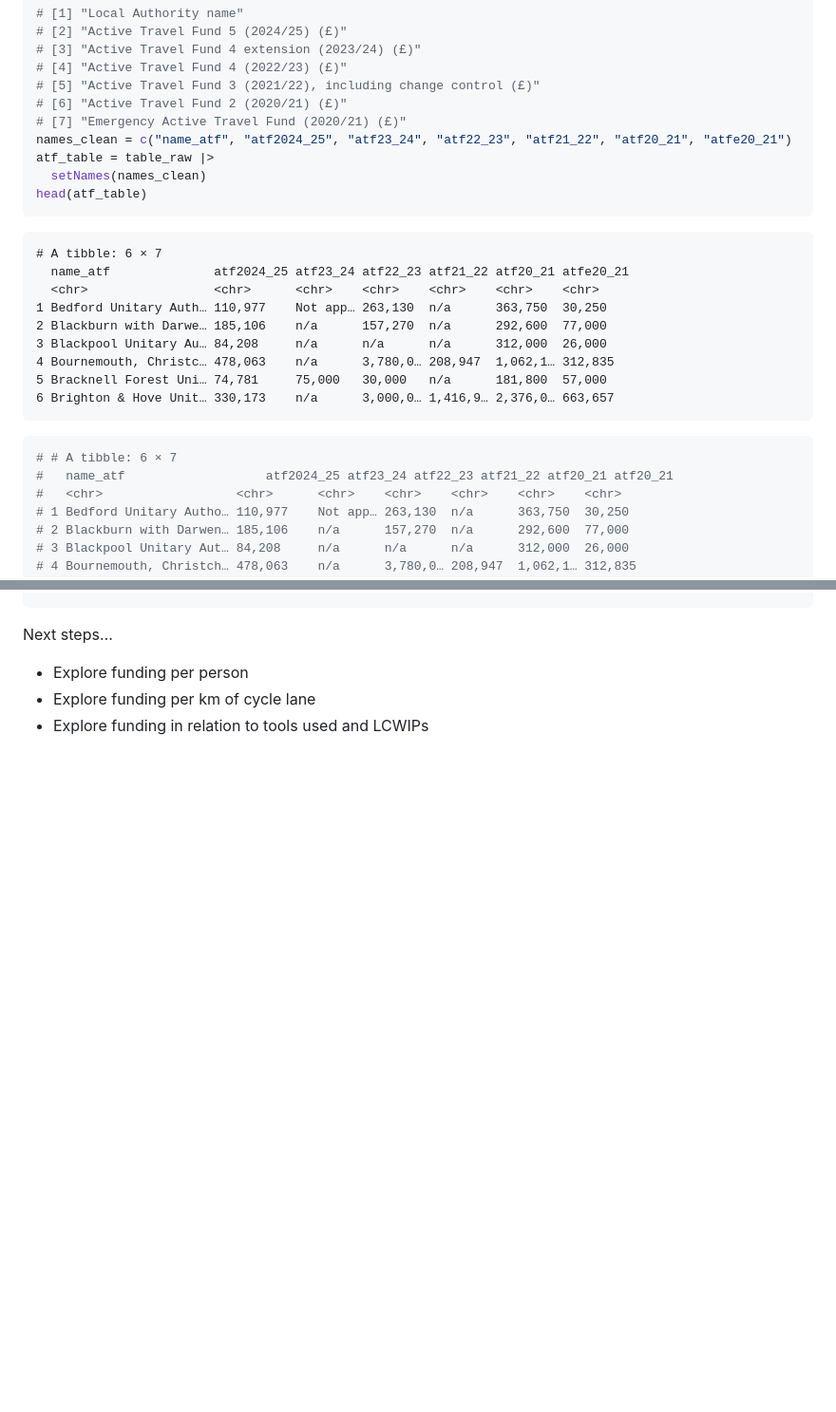
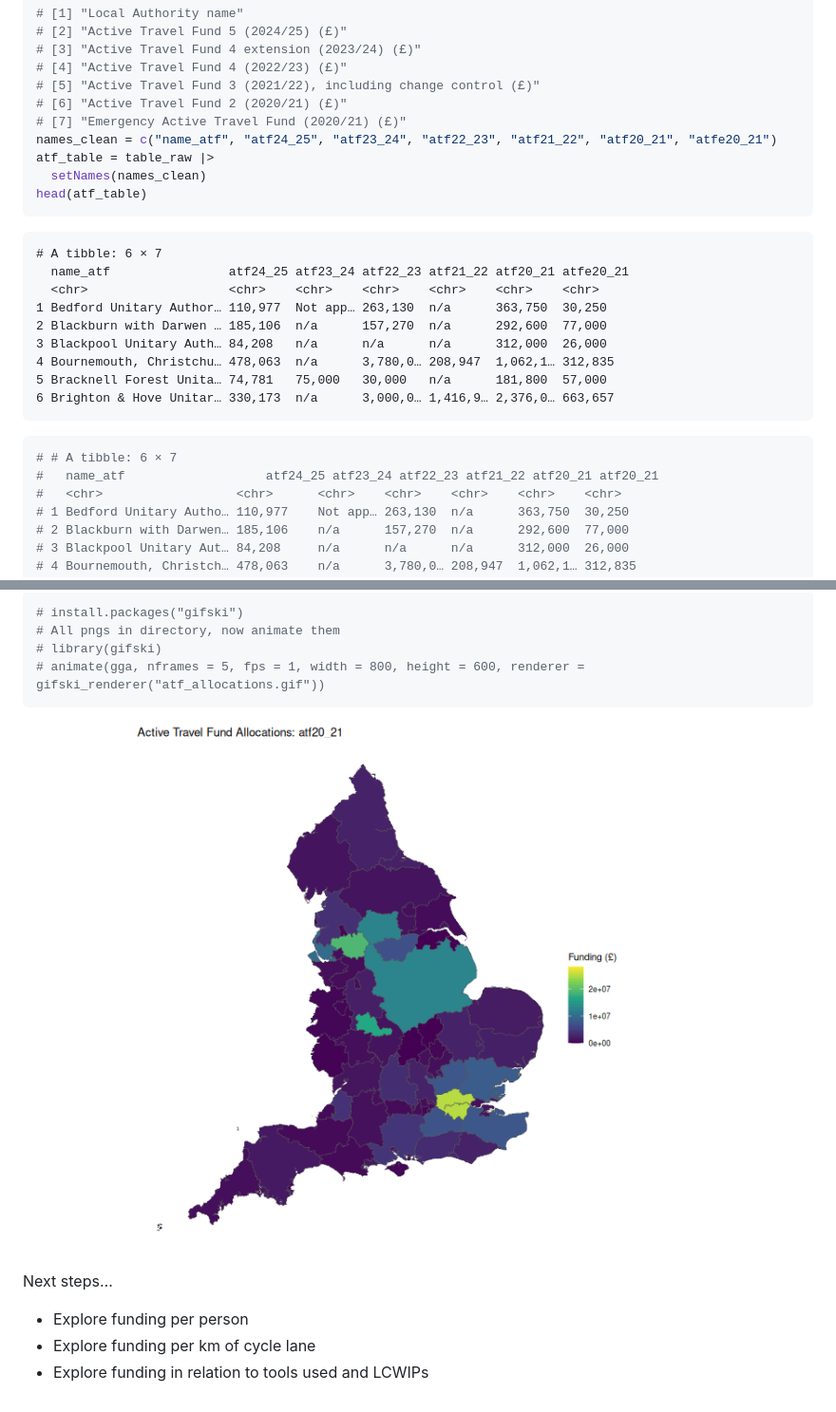
Before and after one commit to itsleeds/uktransportauthorities, a Markdown page: README.md, 2 parts joined by grey strips. Shown: that part at 95% size. Drawn GitHub-style; pictures changed too: atf_allocations.gif (added); blank space fills up the shorter version.

````diff
--- a/README.md
+++ b/README.md
@@ -144,25 +144,25 @@ names(table_raw)
 # [5] "Active Travel Fund 3 (2021/22), including change control (£)"
 # [6] "Active Travel Fund 2 (2020/21) (£)"
 # [7] "Emergency Active Travel Fund (2020/21) (£)"
-names_clean = c("name_atf", "atf2024_25", "atf23_24", "atf22_23", "atf21_22", "atf20_21", "atfe20_21")
+names_clean = c("name_atf", "atf24_25", "atf23_24", "atf22_23", "atf21_22", "atf20_21", "atfe20_21")
 atf_table = table_raw |>
   setNames(names_clean)
 head(atf_table)
 ```
 
     # A tibble: 6 × 7
-      name_atf              atf2024_25 atf23_24 atf22_23 atf21_22 atf20_21 atfe20_21
-      <chr>                 <chr>      <chr>    <chr>    <chr>    <chr>    <chr>
-    1 Bedford Unitary Auth… 110,977    Not app… 263,130  n/a      363,750  30,250
-    2 Blackburn with Darwe… 185,106    n/a      157,270  n/a      292,600  77,000
-    3 Blackpool Unitary Au… 84,208     n/a      n/a      n/a      312,000  26,000
-    4 Bournemouth, Christc… 478,063    n/a      3,780,0… 208,947  1,062,1… 312,835
-    5 Bracknell Forest Uni… 74,781     75,000   30,000   n/a      181,800  57,000
-    6 Brighton & Hove Unit… 330,173    n/a      3,000,0… 1,416,9… 2,376,0… 663,657
+      name_atf                atf24_25 atf23_24 atf22_23 atf21_22 atf20_21 atfe20_21
+      <chr>                   <chr>    <chr>    <chr>    <chr>    <chr>    <chr>
+    1 Bedford Unitary Author… 110,977  Not app… 263,130  n/a      363,750  30,250
+    2 Blackburn with Darwen … 185,106  n/a      157,270  n/a      292,600  77,000
+    3 Blackpool Unitary Auth… 84,208   n/a      n/a      n/a      312,000  26,000
+    4 Bournemouth, Christchu… 478,063  n/a      3,780,0… 208,947  1,062,1… 312,835
+    5 Bracknell Forest Unita… 74,781   75,000   30,000   n/a      181,800  57,000
+    6 Brighton & Hove Unitar… 330,173  n/a      3,000,0… 1,416,9… 2,376,0… 663,657
 
 ``` r
 # # A tibble: 6 × 7
-#   name_atf                   atf2024_25 atf23_24 atf22_23 atf21_22 atf20_21 atf20_21
+#   name_atf                   atf24_25 atf23_24 atf22_23 atf21_22 atf20_21 atf20_21
 #   <chr>                  <chr>      <chr>    <chr>    <chr>    <chr>    <chr>
 # 1 Bedford Unitary Autho… 110,977    Not app… 263,130  n/a      363,750  30,250
 # 2 Blackburn with Darwen… 185,106    n/a      157,270  n/a      292,600  77,000
@@ -546,3 +610,12 @@ sf::write_sf(atf_joined, "atf_joined_2025.geojson", delete_dsn = TRUE)
+``` r
+# install.packages("gifski")
+# All pngs in directory, now animate them
+# library(gifski)
+# animate(gga, nframes = 5, fps = 1, width = 800, height = 600, renderer = gifski_renderer("atf_allocations.gif"))
+```
+
+![](atf_allocations.gif)
+
 Next steps…
 
 - Explore funding per person
````
Also changed, not shown: other parts of README.md (+65 -1 lines), 5 other files.
